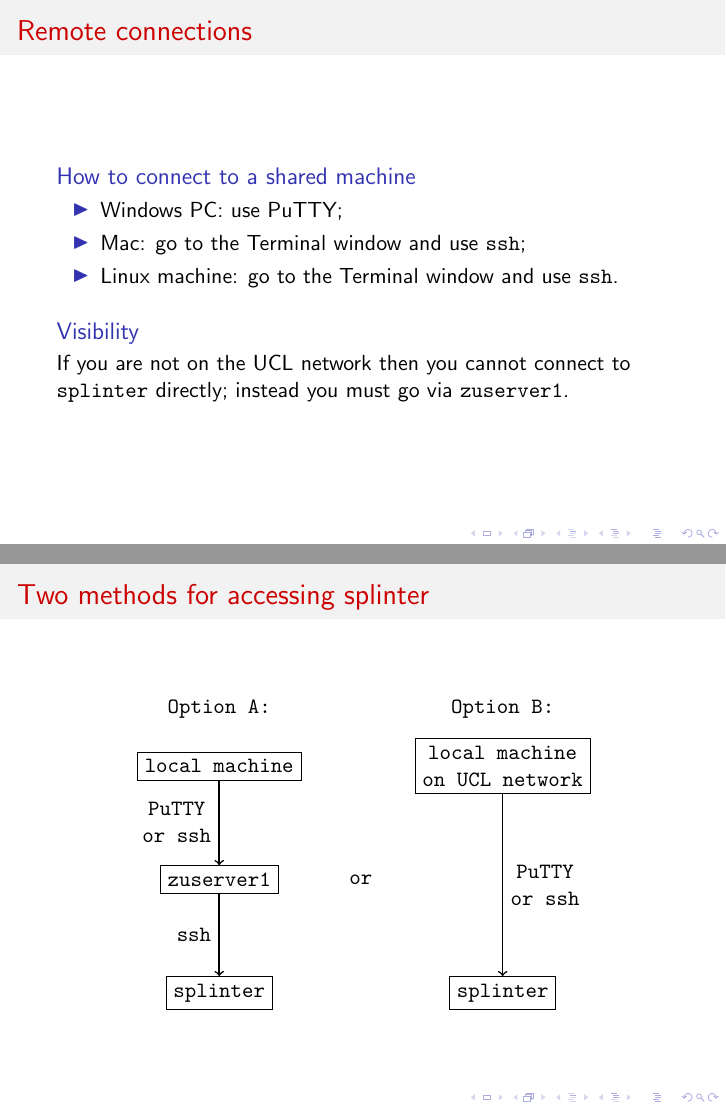
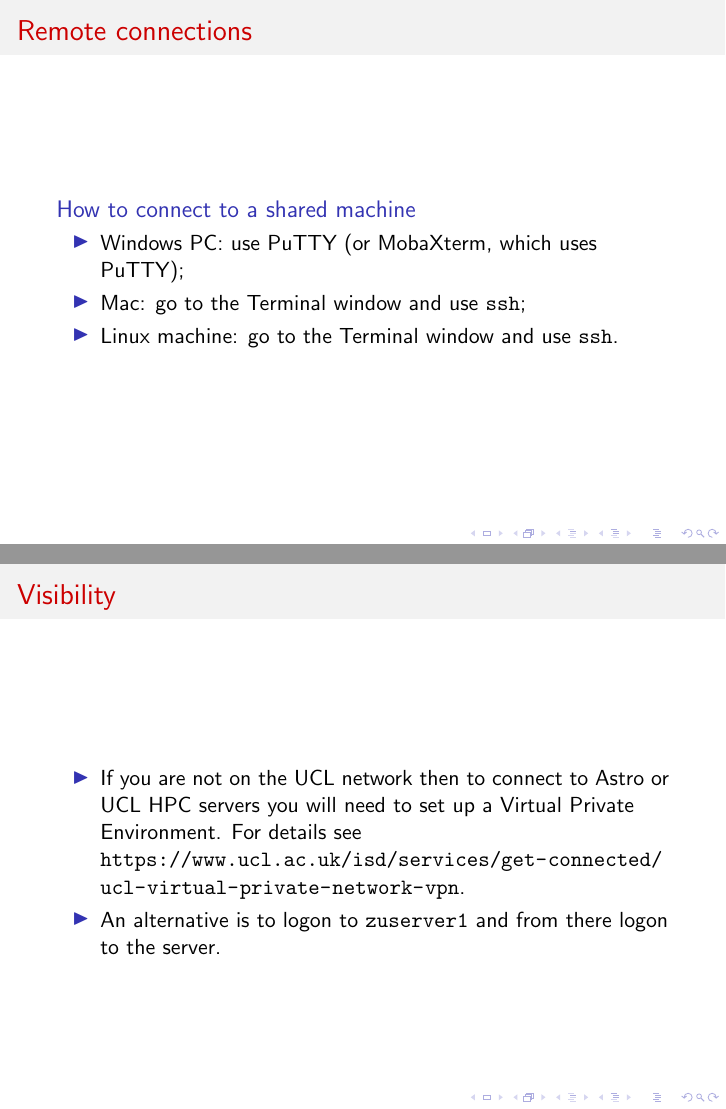
Before and after one commit to Astrophysics-UCL/HPCInfo, LaTeX slides (UNIX_Command_Line.tex): pages 9 and 10 of 82, joined at a grey line. Compiled offline with pdfLaTeX.

Commit message:
Ongoing development.

```diff
--- a/UNIX_Command_Line.tex
+++ b/UNIX_Command_Line.tex
@@ -116,36 +116,43 @@
 \begin{frame}{Remote connections}
   \begin{block}{How to connect to a shared machine}
     \begin{itemize}
-      \item Windows PC: use PuTTY;
+      \item Windows PC: use PuTTY (or MobaXterm, which uses PuTTY);
       \item Mac: go to the Terminal window and use \texttt{ssh};
       \item Linux machine: go to the Terminal window and use \texttt{ssh}.
     \end{itemize}
   \end{block}
-  \begin{block}{Visibility}
-    If you are not on the UCL network then you cannot connect to \texttt{splinter} directly; instead you must go via \texttt{zuserver1}.
+\end{frame}
+
+\begin{frame}{Visibility}
+  \begin{block}{}
+      \begin{itemize}
+    \item If you are not on the UCL network then to connect to Astro or UCL HPC servers you will need to set up a Virtual Private Environment. For details see \url{https://www.ucl.ac.uk/isd/services/get-connected/ucl-virtual-private-network-vpn}.
+    \item An alternative is to logon to \texttt{zuserver1} and from there logon to the server.
+      \end{itemize}
   \end{block}
 \end{frame}
 
 
-\begin{frame}{Two methods for accessing splinter}
-  \begin{figure}
-    \begin{center}
-      \begin{tikzpicture}[font=\ttfamily]
-        \node at (-2.5, 6) {Option A:};
-        \node at (2.5, 6) {Option B:};
-        \node (LM1) at (-2.5,5) [rectangle,draw] {local machine};
-        \node (Z) at (-2.5,3) [rectangle,draw] {zuserver1};
-        \node (S1) at (-2.5,1) [rectangle,draw] {splinter};
-        \node (LM2) at (2.5,5) [rectangle,draw,align=center] {local machine \\ on UCL network};
-        \node (S2) at (2.5,1) [rectangle,draw] {splinter};
-        \node at (0,3) {or};
-        \draw [->,thick] (LM1.south) -- (Z.north) node [midway,left,align=center] {PuTTY \\ or ssh};
-        \draw [->,thick] (Z.south) -- (S1.north) node [midway,left] {ssh};
-        \draw [->,thick] (LM2.south) -- (S2.north) node [midway,right,align=center] {PuTTY \\ or ssh};
-      \end{tikzpicture}
-    \end{center}
-  \end{figure}
-\end{frame}
+
+%\begin{frame}{Two methods for accessing splinter}
+%  \begin{figure}
+%    \begin{center}
+%      \begin{tikzpicture}[font=\ttfamily]
+%        \node at (-2.5, 6) {Option A:};
+%        \node at (2.5, 6) {Option B:};
+%        \node (LM1) at (-2.5,5) [rectangle,draw] {local machine};
+%        \node (Z) at (-2.5,3) [rectangle,draw] {zuserver1};
+%        \node (S1) at (-2.5,1) [rectangle,draw] {splinter};
+%        \node (LM2) at (2.5,5) [rectangle,draw,align=center] {local machine \\ on UCL network};
+%        \node (S2) at (2.5,1) [rectangle,draw] {splinter};
+%        \node at (0,3) {or};
+%        \draw [->,thick] (LM1.south) -- (Z.north) node [midway,left,align=center] {PuTTY \\ or ssh};
+%        \draw [->,thick] (Z.south) -- (S1.north) node [midway,left] {ssh};
+%        \draw [->,thick] (LM2.south) -- (S2.north) node [midway,right,align=center] {PuTTY \\ or ssh};
+%      \end{tikzpicture}
+%    \end{center}
+%  \end{figure}
+%\end{frame}
 
 \begin{frame}{Accessing remote machines}
   \begin{block}{Credentials}
```
Also changed, not shown: UNIX_Command_Line.pdf, UNIX_Command_Line.tex (8 more changed lines).
